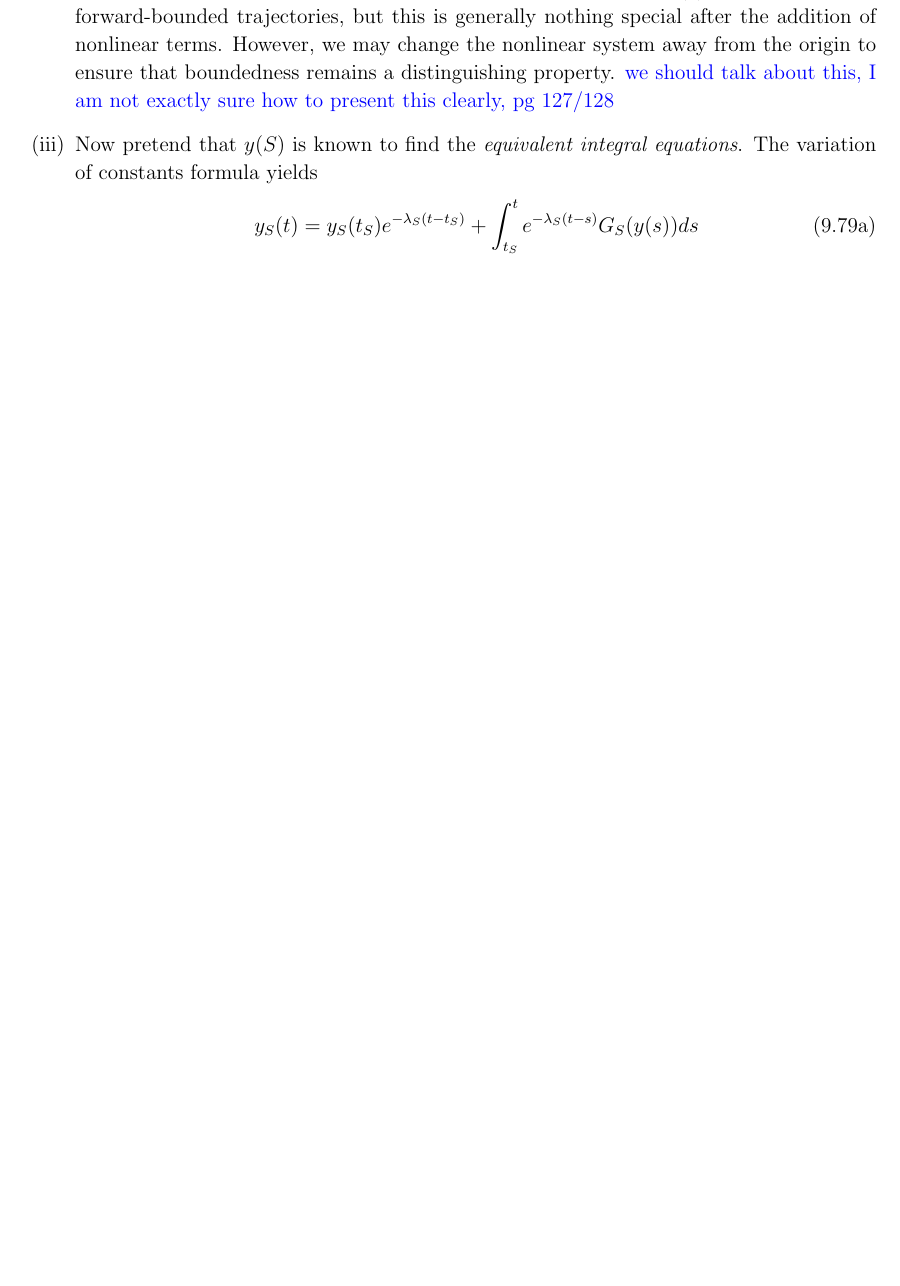
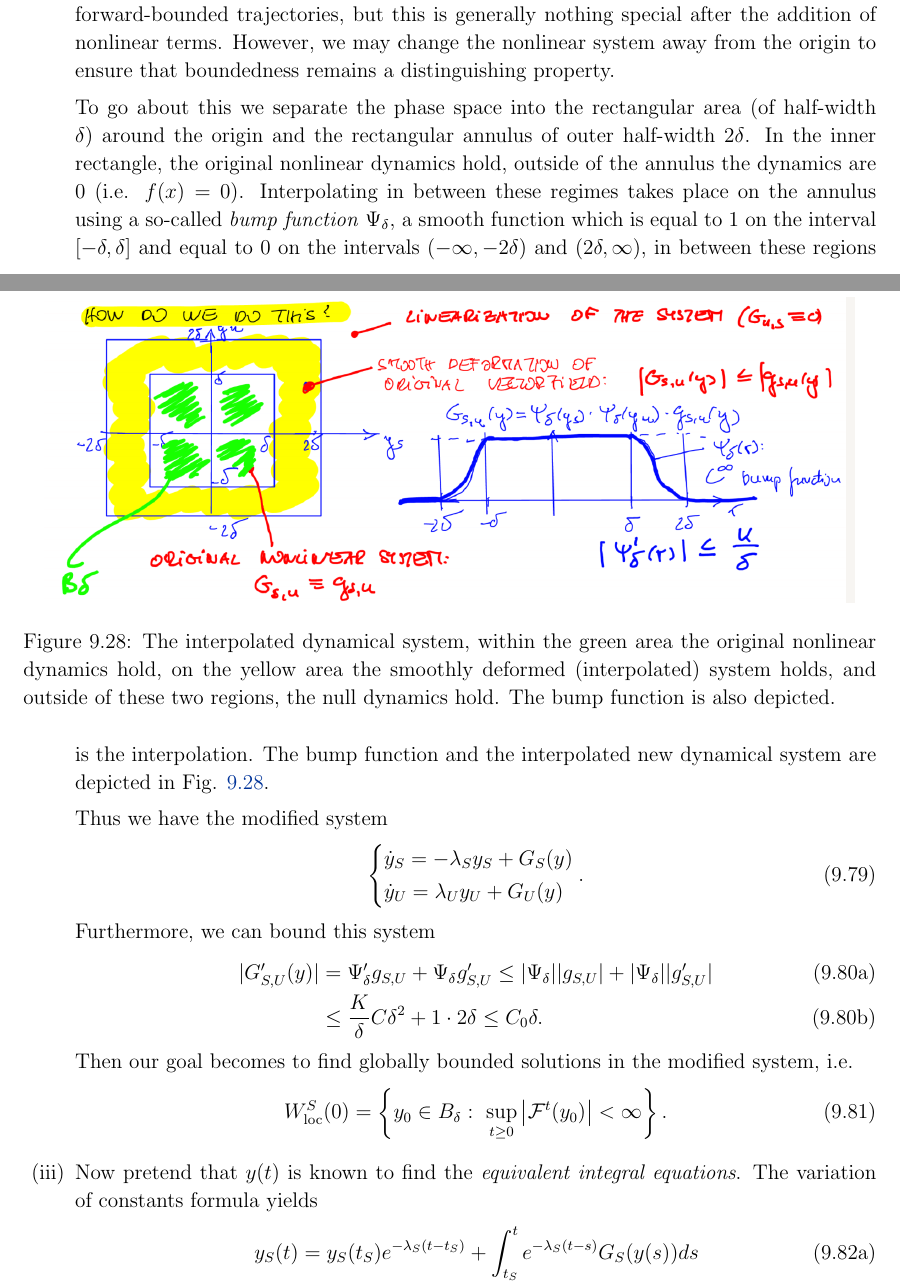
Before and after one commit to TrevorWinstral/NLD_script, a LaTeX thesis (main.tex, which reads chap9.tex): part of page 196 of 207 before the commit and two parts of pages 196 and 197 of 207 after it, the two joined at a grey line, cut so that both start at the same text, the shorter picture padded with empty space. Compiled offline with pdfLaTeX.

Commit message:
tex adjustments after annotations

```diff
--- a/chap9.tex
+++ b/chap9.tex
@@ -858,9 +858,36 @@ The objective is to construct a stable manifold tangent to $E_{S}$. This will be
 	\end{align}
 
 \item Second, define the local stable manifold. The classic definition of $W^{S}(0)$ is that it is the collection of initial coordinates $y_0$ which under the limit of the flow map have $\lim_{t \to \infty }F_{t}(y_0)=0$. This requires detailed knowledge of asymptotics, and thus is hard to work with. For linear systems an alternative definition is, that $W^S(0)$ is the collection of forward-bounded trajectories, but this is generally nothing special after the addition of nonlinear terms. However, we may change the nonlinear system away from the origin to ensure that boundedness remains a distinguishing property.
-	{\color{blue} we should talk about this, I am not exactly sure how to present this clearly, pg 127/128}
 
-\item Now pretend that $y(S)$ is known to find the \emph{equivalent integral equations}. The variation of constants formula yields
+	To go about this we separate the phase space into the rectangular area (of half-width $\delta$) around the origin and the rectangular annulus of outer half-width $2\delta$. In the inner rectangle, the original nonlinear dynamics hold, outside of the annulus the dynamics are 0 (i.e. $f(x)=0$). Interpolating in between these regimes takes place on the annulus using a so-called \emph{bump function} $\Psi_{\delta}$, a smooth function which is equal to 1 on the interval $[-\delta, \delta]$ and equal to 0 on the intervals $(-\infty, -2\delta)$ and $(2\delta, \infty )$, in between these regions is the interpolation. The bump function and the interpolated new dynamical system are depicted in Fig. \ref{fig:interpolated_DS}.
+\begin{figure}[h!]
+	\centering
+	\includegraphics[width=0.95\textwidth]{figures/ch9/24_5interpolated_DS.png}
+	\caption{The interpolated dynamical system, within the green area the original nonlinear dynamics hold, on the yellow area the smoothly deformed (interpolated) system holds, and outside of these two regions, the null dynamics hold. The bump function is also depicted.}
+	\label{fig:interpolated_DS}
+\end{figure}
+
+Thus we have the modified system
+\begin{align}
+	\begin{dcases}
+		\dot{y}_{S} = - \lambda_{S}y_{S} + G_{S}(y) \\
+		\dot{y}_{U} = \lambda _{U} y_U + G_{U}(y)
+	\end{dcases}
+	.
+\end{align}
+Furthermore, we can bound this system
+	\begin{subequations}
+		\begin{align}
+			|G'_{S,U}(y) | &= \Psi'_{\delta}g_{S,U} + \Psi_{\delta} g'_{S,U} \leq |\Psi_{\delta}| | g_{S,U}| + |\Psi_{\delta}| |g'_{S,U}|\\
+				       &\leq \frac{K}{\delta} C \delta^2 + 1\cdot2\delta \leq C_0 \delta.
+		\end{align}
+	\end{subequations}
+	Then our goal becomes to find globally bounded solutions in the modified system, i.e.
+	\begin{align}
+		W^{S}_{ \textrm{loc} }(0) = \left\{ y_0 \in B_{\delta}:\ \sup_{t \geq 0}\left|\mathcal{F}^{t}(y_0) \right| < \infty \right\}.
+	\end{align}
+
+\item Now pretend that $y(t)$ is known to find the \emph{equivalent integral equations}. The variation of constants formula yields
 	\begin{subequations}
 	\begin{align}
 		y_{S}(t) &= y_{S}(t_S) e^{- \lambda _{S}(t - t_S)} + \int_{t_S}^{t} e^{-\lambda _{S}(t-s)} G_{S}(y(s)) ds \\
```
Also changed, not shown: chap8.tex (+3 -3 lines), figures/ch8/16_eigv_collision.png (added), figures/ch9/24_5interpolated_DS.png (added).
